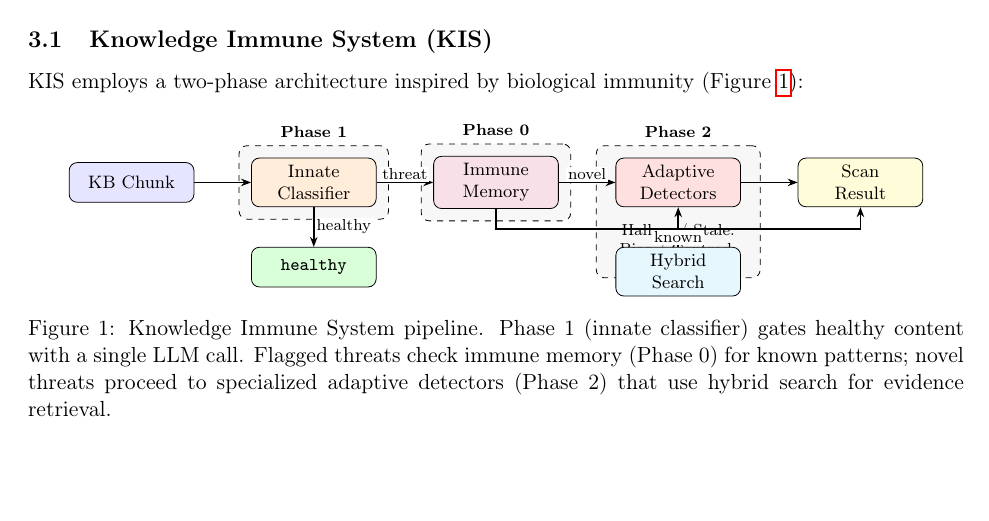
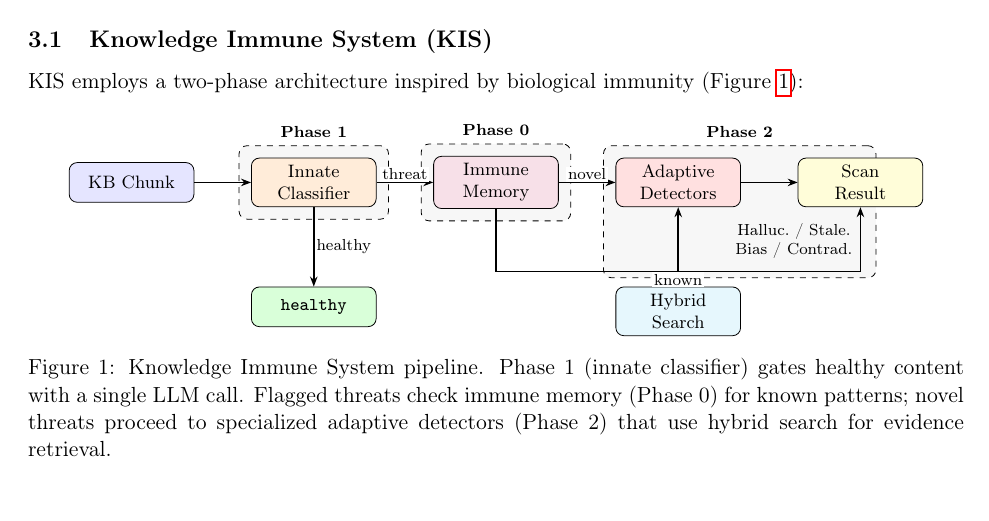
Before and after one commit to munz-michael/public-showcase, a LaTeX paper (mkos-knowledge-immune-system/paper/mkos_paper.tex): part of page 3 of 14 before the commit and part of page 3 of 15 after it, cut so that both start at the same text, the shorter picture padded with empty space. Compiled offline with pdfLaTeX.

Commit message:
MKOS paper: improve figure spacing
Move healthy/hybrid-search nodes and known-arrow further
down to prevent label overlap in pipeline diagram.

```diff
--- a/mkos-knowledge-immune-system/paper/mkos_paper.tex
+++ b/mkos-knowledge-immune-system/paper/mkos_paper.tex
@@ -98,14 +98,14 @@ KIS employs a two-phase architecture inspired by biological immunity (Figure~\re
 % Phase 2 detectors
 \node[box, fill=red!12, right=1.0cm of memory] (detectors) {Adaptive\\Detectors};
 
-% Detector details below
-\node[font=\scriptsize, below=0.15cm of detectors, text width=2.2cm, align=center] (dlist) {Halluc.\ / Stale.\\Bias / Contrad.};
+% Detector details below — shifted right to avoid known-arrow overlap
+\node[font=\scriptsize, below right=0.15cm and -0.3cm of detectors, text width=2.2cm, align=center] (dlist) {Halluc.\ / Stale.\\Bias / Contrad.};
 
 % Output
 \node[box, fill=yellow!15, right=1.0cm of detectors] (output) {Scan\\Result};
 
 % Hybrid search
-\node[box, fill=cyan!10, below=0.7cm of detectors] (search) {Hybrid\\Search};
+\node[box, fill=cyan!10, below=1.4cm of detectors] (search) {Hybrid\\Search};
 
 % Arrows
 \draw[arr] (input) -- (innate);
```
Also changed, not shown: mkos-knowledge-immune-system/paper/mkos_paper.pdf, mkos-knowledge-immune-system/paper/mkos_paper.tex (4 more changed lines).
